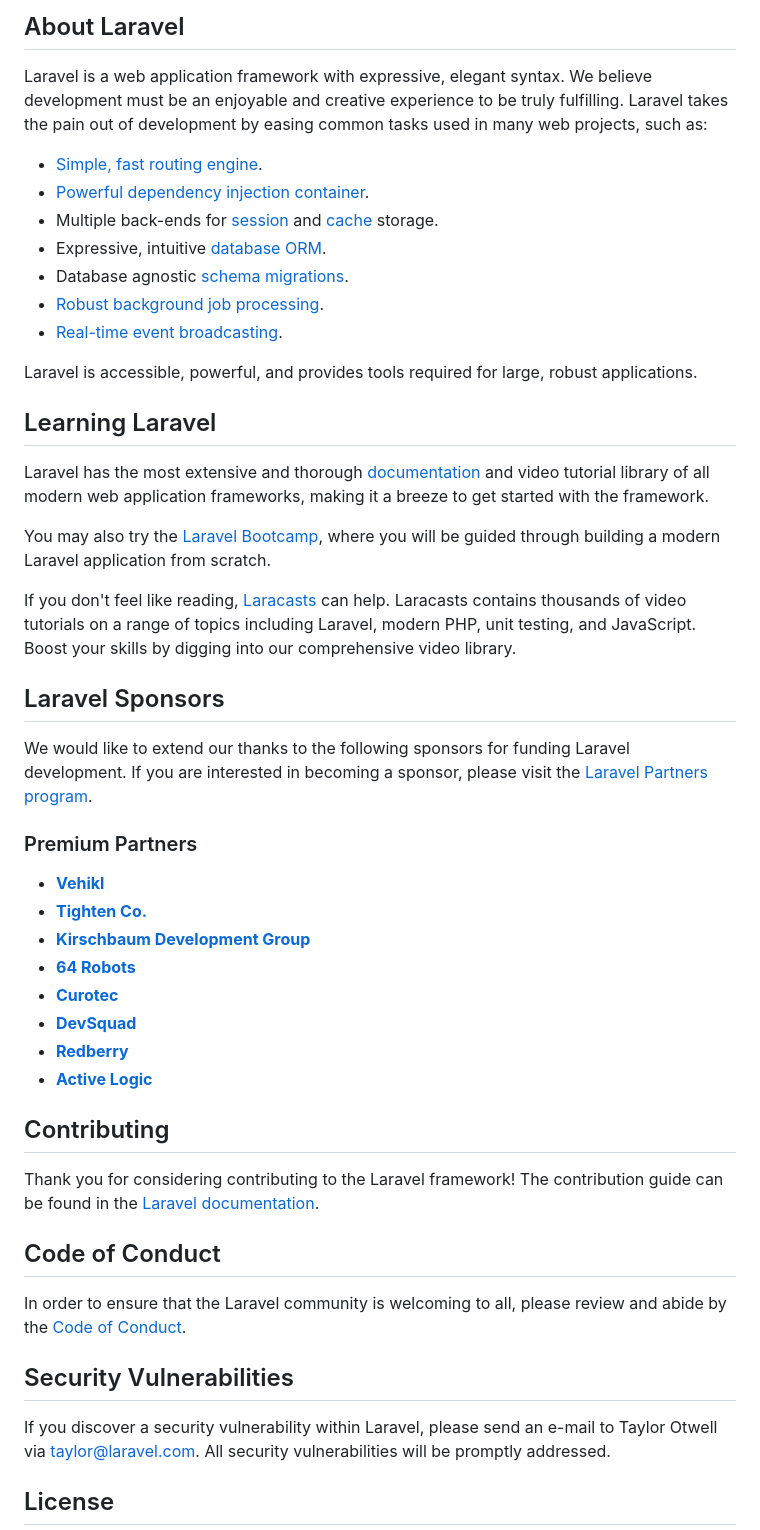
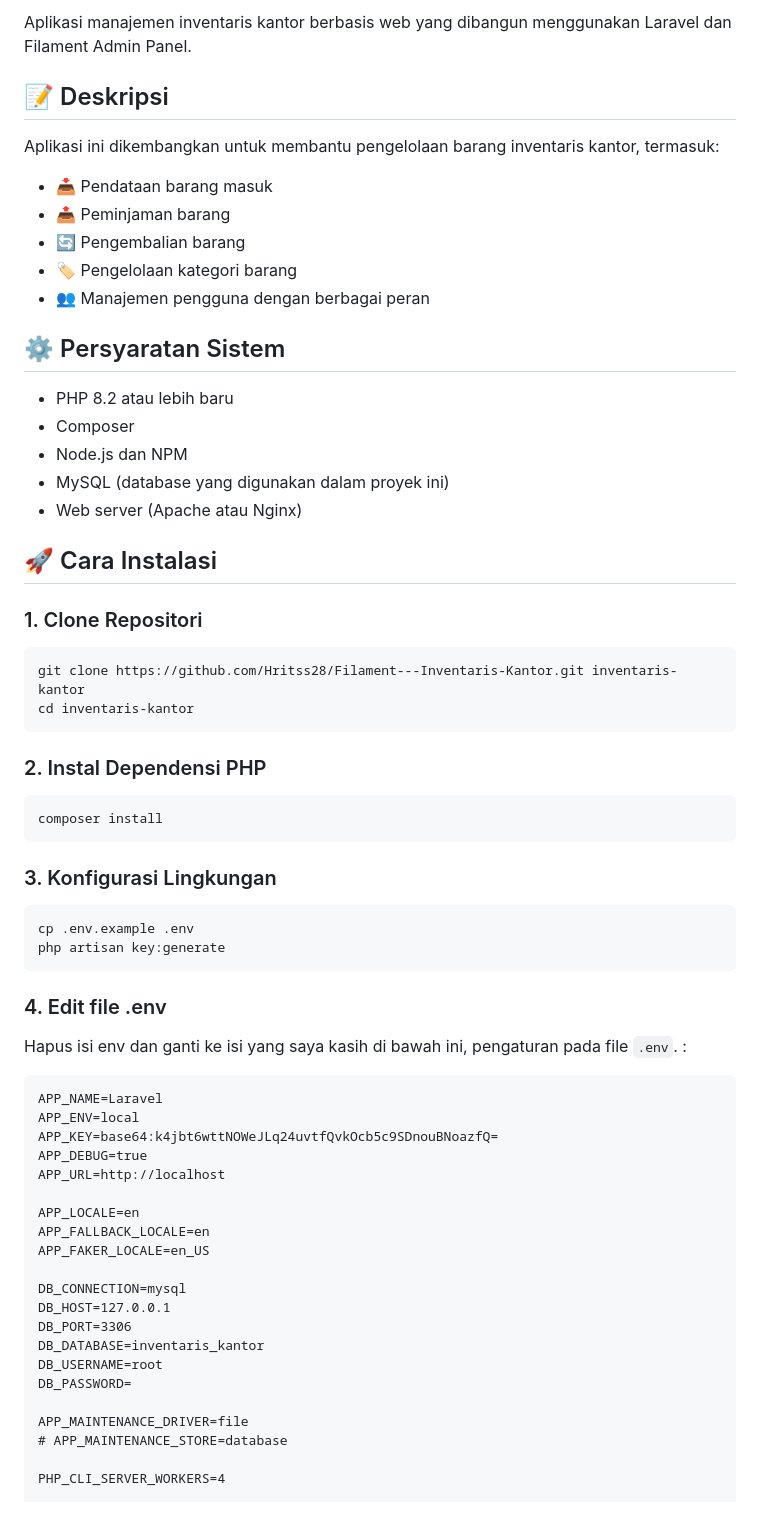
Before and after one commit to AchmadLutfi196/Filament---Inventaris-Kantor, a Markdown page: README.md, the part around one of its changes. Drawn GitHub-style.

````diff
--- a/README.md
+++ b/README.md
@@ -9,52 +6,69 @@
 
-## About Laravel
+Aplikasi manajemen inventaris kantor berbasis web yang dibangun menggunakan Laravel dan Filament Admin Panel.
 
-Laravel is a web application framework with expressive, elegant syntax. We believe development must be an enjoyable and creative experience to be truly fulfilling. Laravel takes the pain out of development by easing common tasks used in many web projects, such as:
+## 📝 Deskripsi
 
-- [Simple, fast routing engine](https://laravel.com/docs/routing).
-- [Powerful dependency injection container](https://laravel.com/docs/container).
-- Multiple back-ends for [session](https://laravel.com/docs/session) and [cache](https://laravel.com/docs/cache) storage.
-- Expressive, intuitive [database ORM](https://laravel.com/docs/eloquent).
-- Database agnostic [schema migrations](https://laravel.com/docs/migrations).
-- [Robust background job processing](https://laravel.com/docs/queues).
-- [Real-time event broadcasting](https://laravel.com/docs/broadcasting).
+Aplikasi ini dikembangkan untuk membantu pengelolaan barang inventaris kantor, termasuk:
+- 📥 Pendataan barang masuk
+- 📤 Peminjaman barang
+- 🔄 Pengembalian barang
+- 🏷️ Pengelolaan kategori barang
+- 👥 Manajemen pengguna dengan berbagai peran
 
-Laravel is accessible, powerful, and provides tools required for large, robust applications.
+## ⚙️ Persyaratan Sistem
 
-## Learning Laravel
+- PHP 8.2 atau lebih baru
+- Composer
+- Node.js dan NPM
+- MySQL (database yang digunakan dalam proyek ini)
+- Web server (Apache atau Nginx)
 
-Laravel has the most extensive and thorough [documentation](https://laravel.com/docs) and video tutorial library of all modern web application frameworks, making it a breeze to get started with the framework.
+## 🚀 Cara Instalasi
 
-You may also try the [Laravel Bootcamp](https://bootcamp.laravel.com), where you will be guided through building a modern Laravel application from scratch.
+### 1. Clone Repositori
 
-If you don't feel like reading, [Laracasts](https://laracasts.com) can help. Laracasts contains thousands of video tutorials on a range of topics including Laravel, modern PHP, unit testing, and JavaScript. Boost your skills by digging into our comprehensive video library.
+```bash
+git clone https://github.com/Hritss28/Filament---Inventaris-Kantor.git inventaris-kantor
+cd inventaris-kantor
+```
 
-## Laravel Sponsors
+### 2. Instal Dependensi PHP
 
-We would like to extend our thanks to the following sponsors for funding Laravel development. If you are interested in becoming a sponsor, please visit the [Laravel Partners program](https://partners.laravel.com).
+```bash
+composer install
+```
 
-### Premium Partners
+### 3. Konfigurasi Lingkungan
 
-- **[Vehikl](https://vehikl.com)**
-- **[Tighten Co.](https://tighten.co)**
-- **[Kirschbaum Development Group](https://kirschbaumdevelopment.com)**
-- **[64 Robots](https://64robots.com)**
-- **[Curotec](https://www.curotec.com/services/technologies/laravel)**
-- **[DevSquad](https://devsquad.com/hire-laravel-developers)**
-- **[Redberry](https://redberry.international/laravel-development)**
-- **[Active Logic](https://activelogic.com)**
+```bash
+cp .env.example .env
+php artisan key:generate
+```
 
-## Contributing
+### 4. Edit file .env
 
-Thank you for considering contributing to the Laravel framework! The contribution guide can be found in the [Laravel documentation](https://laravel.com/docs/contributions).
+Hapus isi env dan ganti ke isi yang saya kasih di bawah ini, pengaturan pada file `.env`. :
 
-## Code of Conduct
+```
+APP_NAME=Laravel
+APP_ENV=local
+APP_KEY=base64:k4jbt6wttNOWeJLq24uvtfQvkOcb5c9SDnouBNoazfQ=
+APP_DEBUG=true
+APP_URL=http://localhost
 
-In order to ensure that the Laravel community is welcoming to all, please review and abide by the [Code of Conduct](https://laravel.com/docs/contributions#code-of-conduct).
+APP_LOCALE=en
+APP_FALLBACK_LOCALE=en
+APP_FAKER_LOCALE=en_US
 
-## Security Vulnerabilities
+DB_CONNECTION=mysql
+DB_HOST=127.0.0.1
+DB_PORT=3306
+DB_DATABASE=inventaris_kantor
+DB_USERNAME=root
+DB_PASSWORD=
 
-If you discover a security vulnerability within Laravel, please send an e-mail to Taylor Otwell via [taylor@laravel.com](mailto:taylor@laravel.com). All security vulnerabilities will be promptly addressed.
+APP_MAINTENANCE_DRIVER=file
+# APP_MAINTENANCE_STORE=database
 
-## License
+PHP_CLI_SERVER_WORKERS=4
 
````
Also changed, not shown: other parts of README.md (+148 -8 lines).
